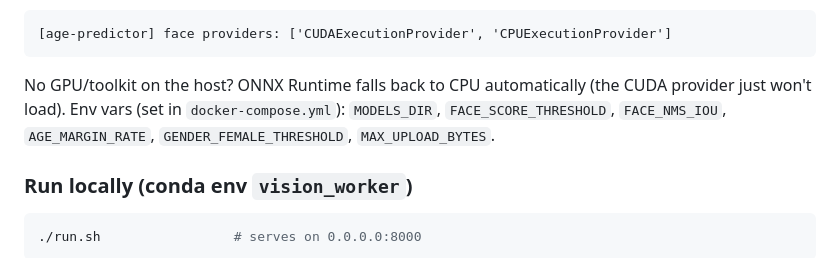
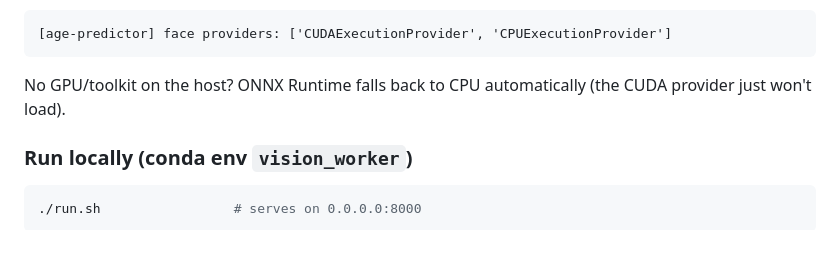
Before and after one commit to DatDangTien/AgePredictor, a Markdown page: README.md, the part around the change. GitHub-like rendering.

Commit message:
chore: update README.md

````diff
--- a/README.md
+++ b/README.md
@@ -81,9 +81,7 @@ Confirm GPU is used — startup log should print:
 ```
 
 No GPU/toolkit on the host? ONNX Runtime falls back to CPU automatically (the
-CUDA provider just won't load). Env vars (set in `docker-compose.yml`):
-`MODELS_DIR`, `FACE_SCORE_THRESHOLD`, `FACE_NMS_IOU`, `AGE_MARGIN_RATE`,
-`GENDER_FEMALE_THRESHOLD`, `MAX_UPLOAD_BYTES`.
+CUDA provider just won't load).
 
 ### Run locally (conda env `vision_worker`)
 
````
